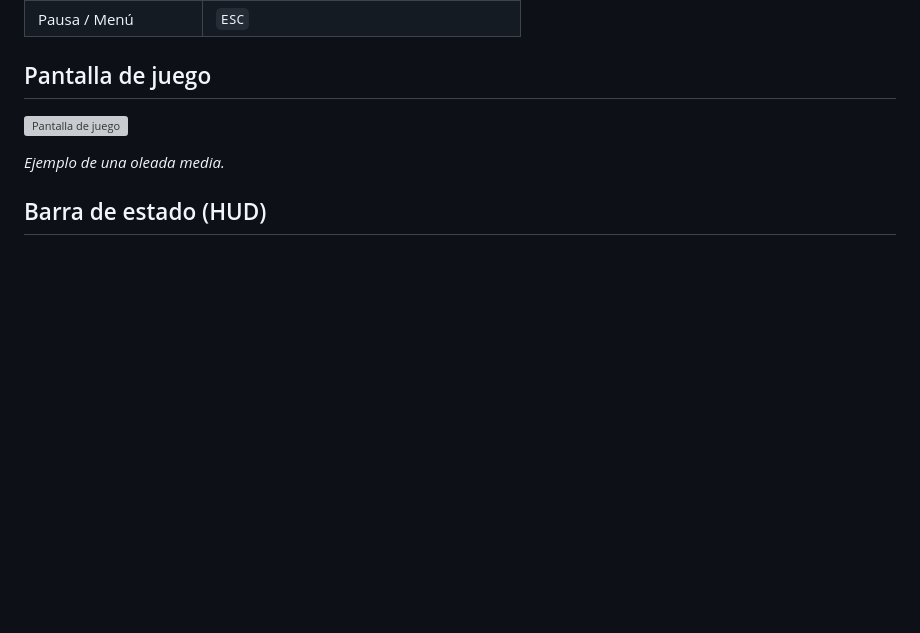
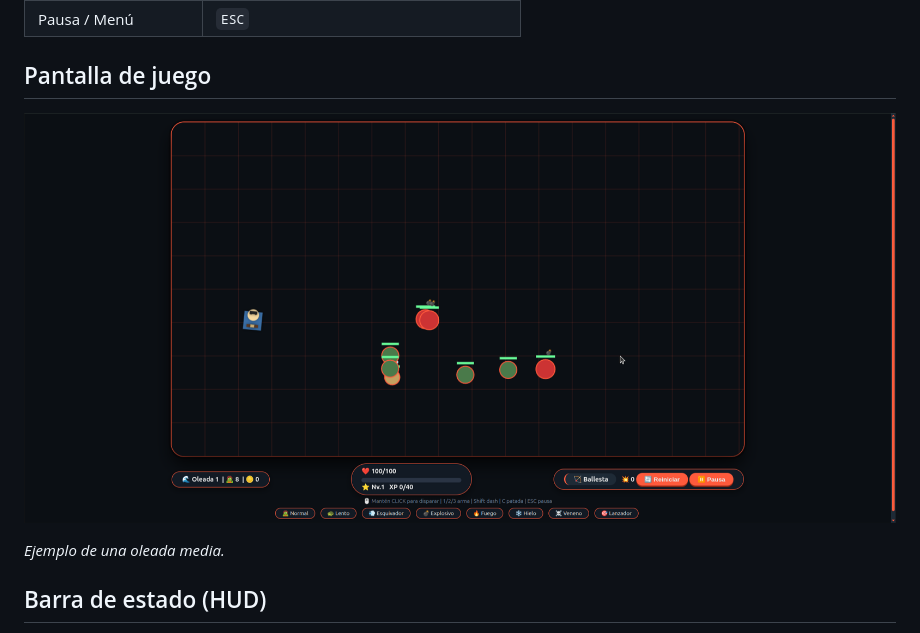
Before and after one commit to yeray727/ZombiesKiller, a Markdown page: docs/user-manual.md, the part around the change. GitHub-like rendering; blank space fills up the shorter version; grey boxes are pictures that could not be loaded.

```diff
--- a/docs/user-manual.md
+++ b/docs/user-manual.md
@@ -23,7 +23,7 @@
 
 ## Pantalla de juego
 
-![Pantalla de juego](.../assets/screenshots/gameplay.png)
+![Pantalla de juego](../assets/screenshots/gameplay.png)
 
 *Ejemplo de una oleada media.*
 
```
